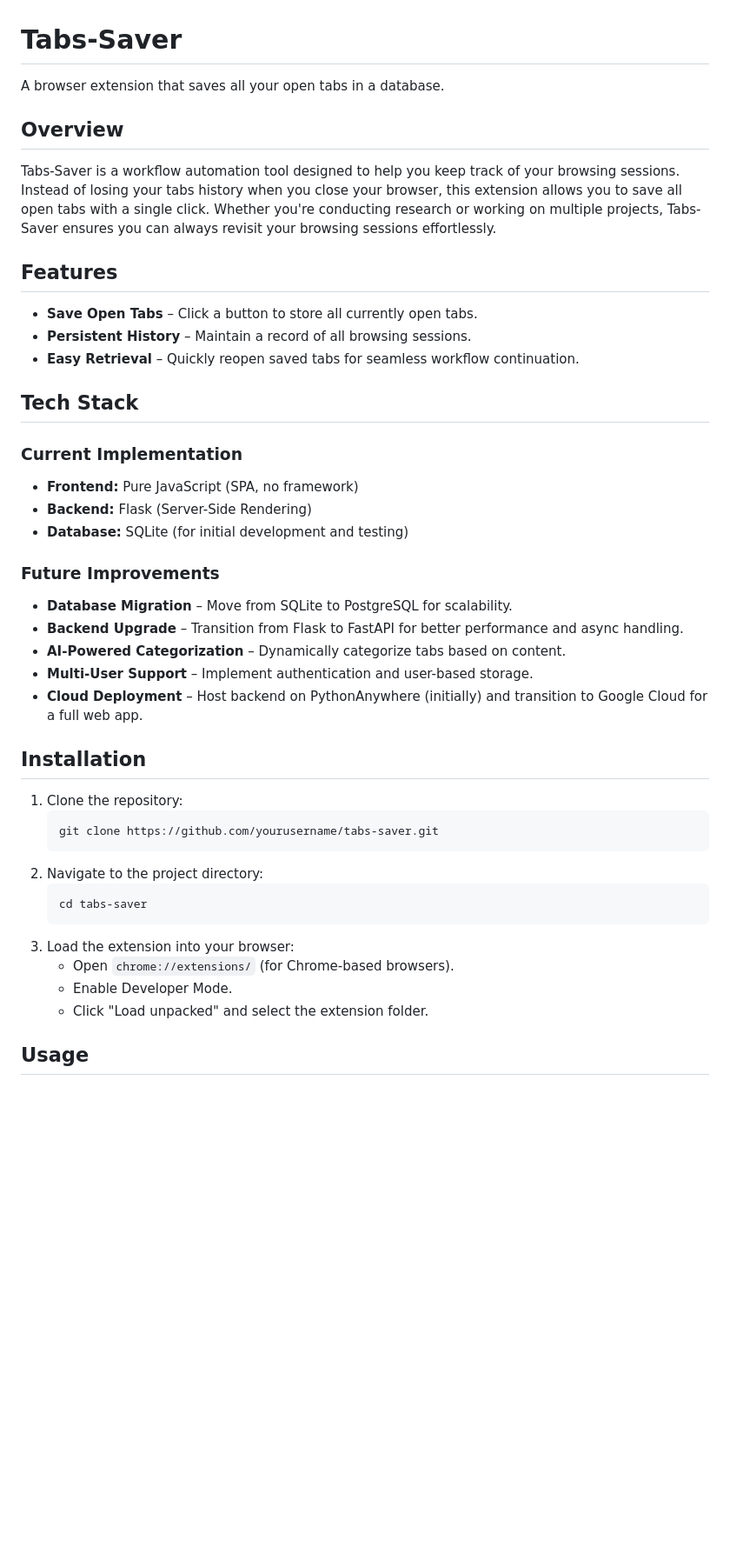
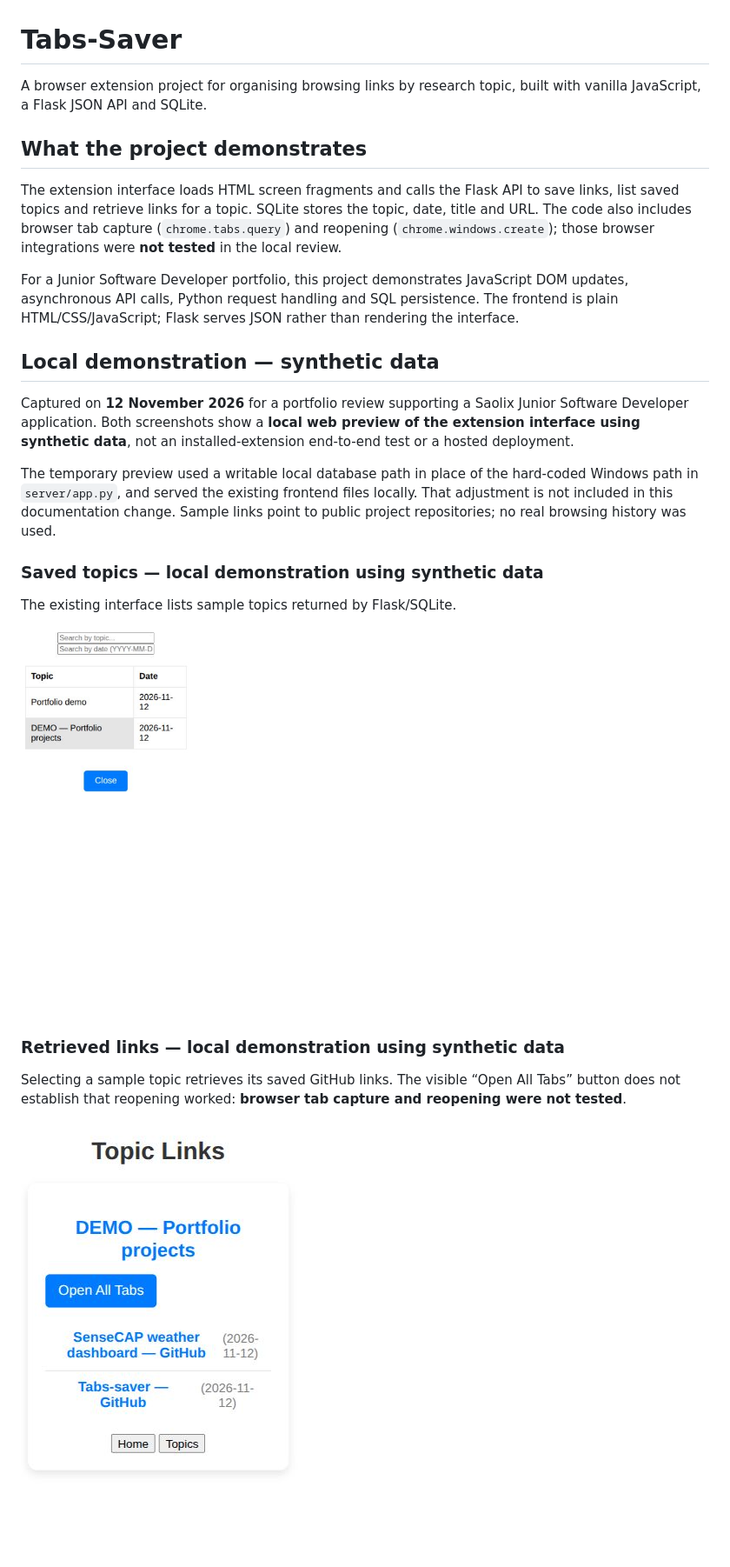
Before and after one commit to Paulshapwala/Tabs-saver, a Markdown page: README.md, the part around one of its changes. Shown at 87% size. Rendered like a GitHub page; pictures changed too: docs/screenshots/tabs-saver-retrieved-links.png (added), docs/screenshots/tabs-saver-saved-topics.png (added); blank space fills up the shorter version.

Commit message:
docs: add synthetic local demonstrations for portfolio review

````diff
--- a/README.md
+++ b/README.md
@@ -1,47 +1,28 @@
 # Tabs-Saver
 
-A browser extension that saves all your open tabs in a database.
+A browser extension project for organising browsing links by research topic, built with vanilla JavaScript, a Flask JSON API and SQLite.
 
-## Overview
+## What the project demonstrates
 
-Tabs-Saver is a workflow automation tool designed to help you keep track of your browsing sessions. Instead of losing your tabs history when you close your browser, this extension allows you to save all open tabs with a single click. Whether you're conducting research or working on multiple projects, Tabs-Saver ensures you can always revisit your browsing sessions effortlessly.
+The extension interface loads HTML screen fragments and calls the Flask API to save links, list saved topics and retrieve links for a topic. SQLite stores the topic, date, title and URL. The code also includes browser tab capture (`chrome.tabs.query`) and reopening (`chrome.windows.create`); those browser integrations were **not tested** in the local review.
 
-## Features
+For a Junior Software Developer portfolio, this project demonstrates JavaScript DOM updates, asynchronous API calls, Python request handling and SQL persistence. The frontend is plain HTML/CSS/JavaScript; Flask serves JSON rather than rendering the interface.
 
-- **Save Open Tabs** – Click a button to store all currently open tabs.
-- **Persistent History** – Maintain a record of all browsing sessions.
-- **Easy Retrieval** – Quickly reopen saved tabs for seamless workflow continuation.
+## Local demonstration — synthetic data
 
-## Tech Stack
+Captured on **12 November 2026** for a portfolio review supporting a Saolix Junior Software Developer application. Both screenshots show a **local web preview of the extension interface using synthetic data**, not an installed-extension end-to-end test or a hosted deployment.
 
-### Current Implementation
+The temporary preview used a writable local database path in place of the hard-coded Windows path in `server/app.py`, and served the existing frontend files locally. That adjustment is not included in this documentation change. Sample links point to public project repositories; no real browsing history was used.
 
-- **Frontend:** Pure JavaScript (SPA, no framework)
-- **Backend:** Flask (Server-Side Rendering)
-- **Database:** SQLite (for initial development and testing)
+### Saved topics — local demonstration using synthetic data
 
-### Future Improvements
+The existing interface lists sample topics returned by Flask/SQLite.
 
-- **Database Migration** – Move from SQLite to PostgreSQL for scalability.
-- **Backend Upgrade** – Transition from Flask to FastAPI for better performance and async handling.
-- **AI-Powered Categorization** – Dynamically categorize tabs based on content.
-- **Multi-User Support** – Implement authentication and user-based storage.
-- **Cloud Deployment** – Host backend on PythonAnywhere (initially) and transition to Google Cloud for a full web app.
+![Local demonstration using synthetic data: saved research topics in the Tabs-Saver web preview](docs/screenshots/tabs-saver-saved-topics.png)
 
-## Installation
+### Retrieved links — local demonstration using synthetic data
 
-1. Clone the repository:
-   ```bash
-   git clone https://github.com/yourusername/tabs-saver.git
-   ```
-2. Navigate to the project directory:
-   ```bash
-   cd tabs-saver
-   ```
-3. Load the extension into your browser:
-   - Open `chrome://extensions/` (for Chrome-based browsers).
-   - Enable Developer Mode.
-   - Click "Load unpacked" and select the extension folder.
+Selecting a sample topic retrieves its saved GitHub links. The visible “Open All Tabs” button does not establish that reopening worked: **browser tab capture and reopening were not tested**.
 
-## Usage
+![Local demonstration using synthetic data: retrieved sample GitHub links in the Tabs-Saver web preview](docs/screenshots/tabs-saver-retrieved-links.png)
 
````
Also changed, not shown: other parts of README.md (+35 -5 lines), docs/screenshots/README.md (added, +8 -0 lines).
